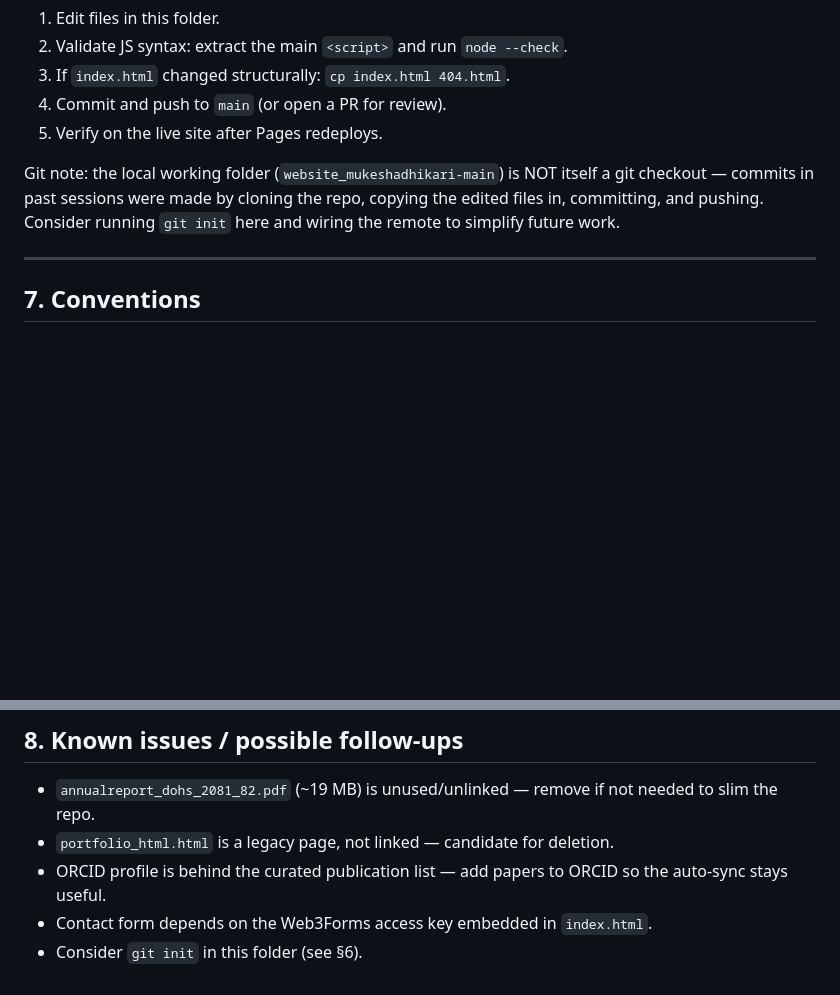
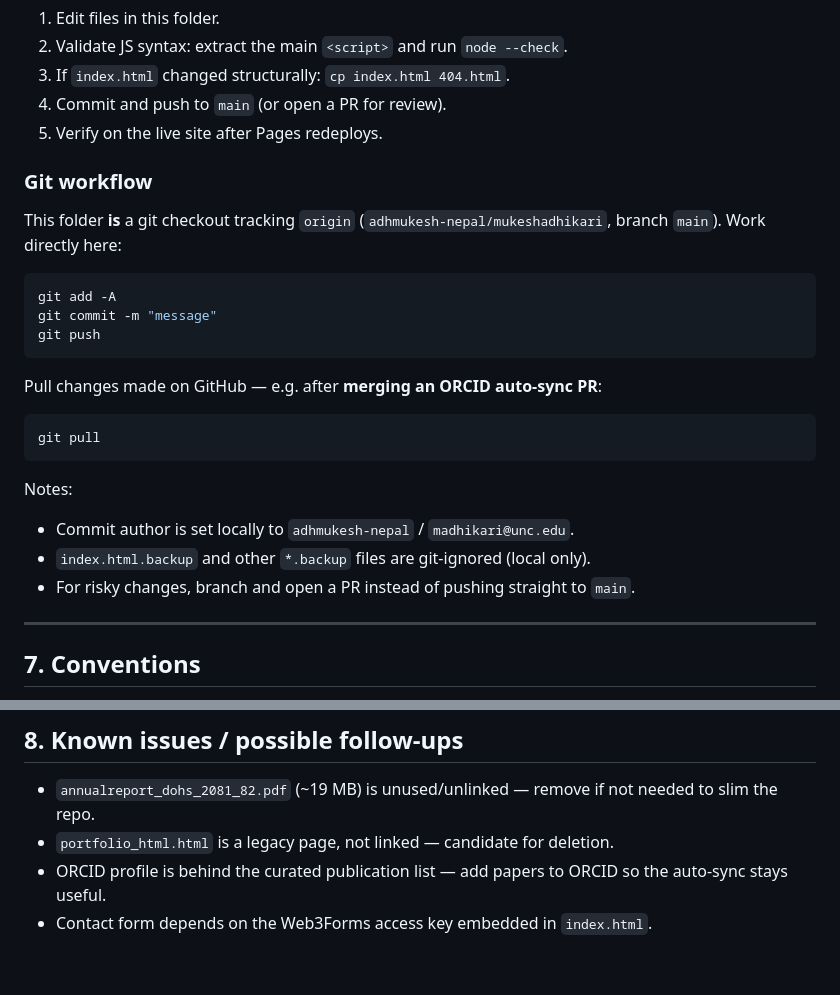
Before and after one commit to adhmukesh-nepal/mukeshadhikari, a Markdown page: CLAUDE.md, 2 parts joined by grey strips. Drawn GitHub-style; blank space fills up the shorter version.

Commit message:
Document git workflow in CLAUDE.md now that the folder is a checkout

````diff
--- a/CLAUDE.md
+++ b/CLAUDE.md
@@ -145,10 +145,27 @@ There is **no build step** — pushing to `main` deploys via GitHub Pages (live
 4. Commit and push to `main` (or open a PR for review).
 5. Verify on the live site after Pages redeploys.
 
-Git note: the local working folder (`website_mukeshadhikari-main`) is NOT itself a
-git checkout — commits in past sessions were made by cloning the repo, copying the
-edited files in, committing, and pushing. Consider running `git init` here and
-wiring the remote to simplify future work.
+### Git workflow
+
+This folder **is** a git checkout tracking `origin`
+(`adhmukesh-nepal/mukeshadhikari`, branch `main`). Work directly here:
+
+```bash
+git add -A
+git commit -m "message"
+git push
+```
+
+Pull changes made on GitHub — e.g. after **merging an ORCID auto-sync PR**:
+
+```bash
+git pull
+```
+
+Notes:
+- Commit author is set locally to `adhmukesh-nepal` / `madhikari@unc.edu`.
+- `index.html.backup` and other `*.backup` files are git-ignored (local only).
+- For risky changes, branch and open a PR instead of pushing straight to `main`.
 
 ---
 
@@ -172,4 +189,3 @@ wiring the remote to simplify future work.
 - ORCID profile is behind the curated publication list — add papers to ORCID so
   the auto-sync stays useful.
 - Contact form depends on the Web3Forms access key embedded in `index.html`.
-- Consider `git init` in this folder (see §6).
````
